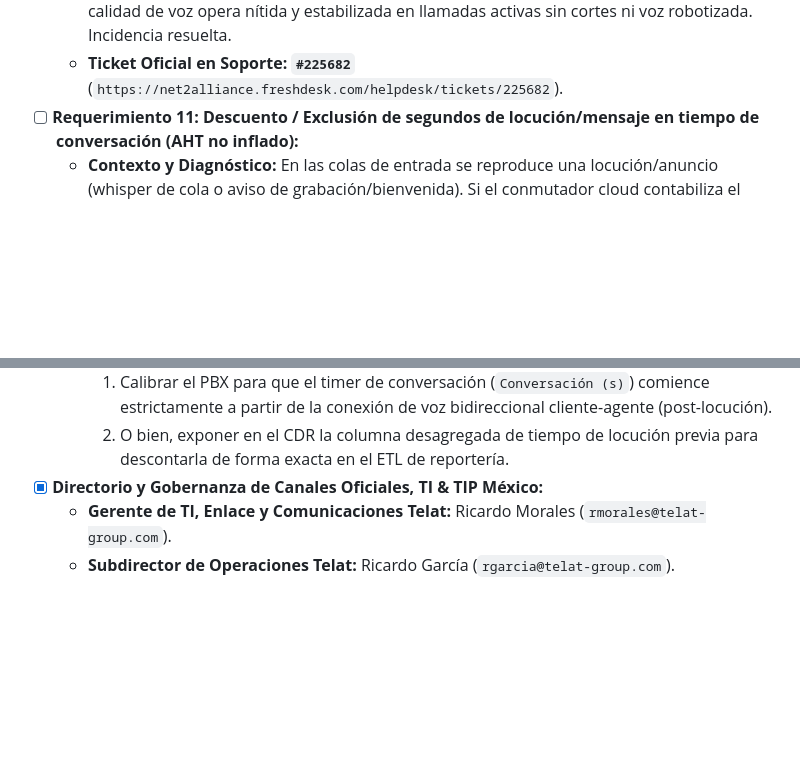
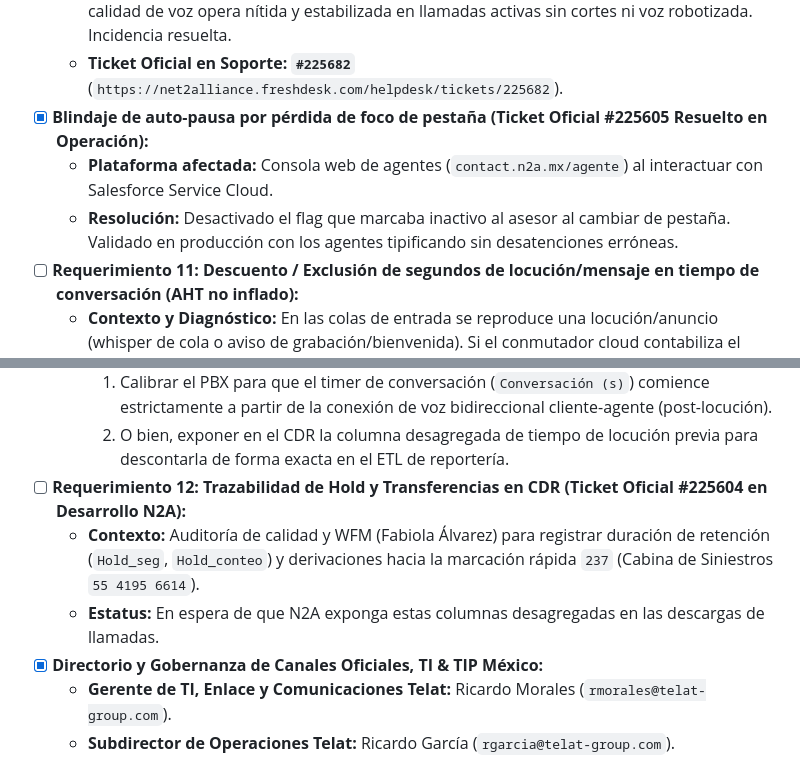
Before and after one commit to morocog/tip-direccion, a Markdown page: docs/PENDIENTES.md, 2 parts joined by grey strips. Rendered like a GitHub page; blank space fills up the shorter version.

Commit message:
docs(pendientes): registrar resolucion de ticket 225605 foco de ventana y alinear estado de tickets n2a

```diff
--- a/docs/PENDIENTES.md
+++ b/docs/PENDIENTES.md
@@ -131,12 +131,18 @@ Este documento mantiene el estado de verificación, roadmap, acuerdos y deuda t
   - **Estabilización Notificada (05-Nov-2026, 09:31 hrs):** N2A confirmó la estabilización de conectividad en las extensiones y solicitó retroalimentación de la operación.
   - **Resolución y Cierre Validado en Piso (09-Nov-2026):** Ricardo García validó en piso que la calidad de voz opera nítida y estabilizada en llamadas activas sin cortes ni voz robotizada. Incidencia resuelta.
   - **Ticket Oficial en Soporte:** **`#225682`** (`https://net2alliance.freshdesk.com/helpdesk/tickets/225682`).
+- [x] **Blindaje de auto-pausa por pérdida de foco de pestaña (Ticket Oficial #225605 Resuelto en Operación):**
+  - **Plataforma afectada:** Consola web de agentes (`contact.n2a.mx/agente`) al interactuar con Salesforce Service Cloud.
+  - **Resolución:** Desactivado el flag que marcaba inactivo al asesor al cambiar de pestaña. Validado en producción con los agentes tipificando sin desatenciones erróneas.
 - [ ] **Requerimiento 11: Descuento / Exclusión de segundos de locución/mensaje en tiempo de conversación (AHT no inflado):**
   - **Contexto y Diagnóstico:** En las colas de entrada se reproduce una locución/anuncio (whisper de cola o aviso de grabación/bienvenida). Si el conmutador cloud contabiliza el tiempo de conversación (`conversacion_seg` / *Talk Time*) desde que arranca la locución, esos segundos (ej. 3 a 8 segundos por llamada) se suman al tiempo del asesor.
   - **Impacto Operativo:** Al multiplicarse por cientos de llamadas, infla artificialmente el AHT (*Average Handle Time*) en los reportes compartidos con Laura Mercado (TIP México), castigando la métrica de productividad.
   - **Solicitud Técnica para N2A:**
     1. Calibrar el PBX para que el timer de conversación (`Conversación (s)`) comience estrictamente a partir de la conexión de voz bidireccional cliente-agente (post-locución).
     2. O bien, exponer en el CDR la columna desagregada de tiempo de locución previa para descontarla de forma exacta en el ETL de reportería.
+- [ ] **Requerimiento 12: Trazabilidad de Hold y Transferencias en CDR (Ticket Oficial #225604 en Desarrollo N2A):**
+  - **Contexto:** Auditoría de calidad y WFM (Fabiola Álvarez) para registrar duración de retención (`Hold_seg`, `Hold_conteo`) y derivaciones hacia la marcación rápida `237` (Cabina de Siniestros `55 4195 6614`).
+  - **Estatus:** En espera de que N2A exponga estas columnas desagregadas en las descargas de llamadas.
 - [x] **Directorio y Gobernanza de Canales Oficiales, TI & TIP México:**
   - **Gerente de TI, Enlace y Comunicaciones Telat:** Ricardo Morales (`rmorales@telat-group.com`).
   - **Subdirector de Operaciones Telat:** Ricardo García (`rgarcia@telat-group.com`).
```
